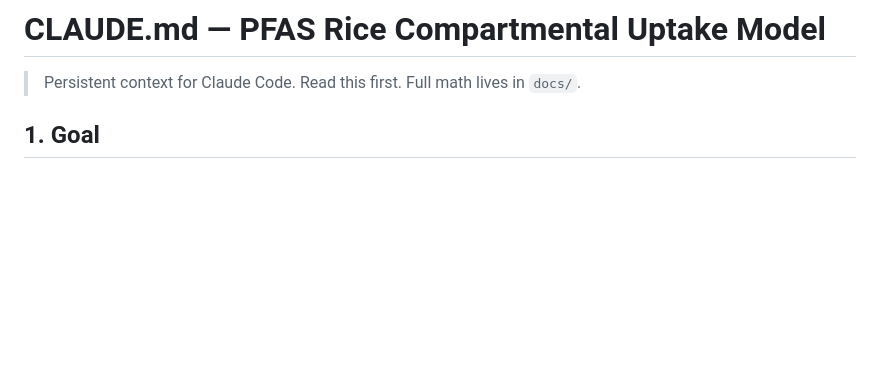
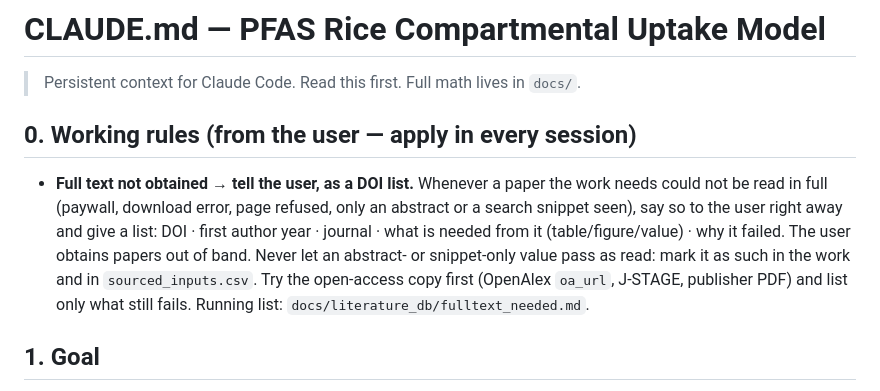
Before and after one commit to ccy5123/pfas-rice-model, a Markdown page: CLAUDE.md, the part around the change. Drawn GitHub-style; blank space fills up the shorter version.

```diff
--- a/CLAUDE.md
+++ b/CLAUDE.md
@@ -1,6 +1,16 @@
 # CLAUDE.md — PFAS Rice Compartmental Uptake Model
 
 > Persistent context for Claude Code. Read this first. Full math lives in `docs/`.
+
+## 0. Working rules (from the user — apply in every session)
+- **Full text not obtained → tell the user, as a DOI list.** Whenever a paper the work needs
+  could not be read in full (paywall, download error, page refused, only an abstract or a
+  search snippet seen), say so to the user right away and give a list: DOI · first author
+  year · journal · what is needed from it (table/figure/value) · why it failed. The user
+  obtains papers out of band. Never let an abstract- or snippet-only value pass as read:
+  mark it as such in the work and in `sourced_inputs.csv`. Try the open-access copy first
+  (OpenAlex `oa_url`, J-STAGE, publisher PDF) and list only what still fails.
+  Running list: `docs/literature_db/fulltext_needed.md`.
 
 ## 1. Goal
 Mechanistic **four-compartment dynamic model** for PFAS bioaccumulation in rice
```
Also changed, not shown: docs/literature_db/fulltext_needed.md (added, +35 -0 lines).
